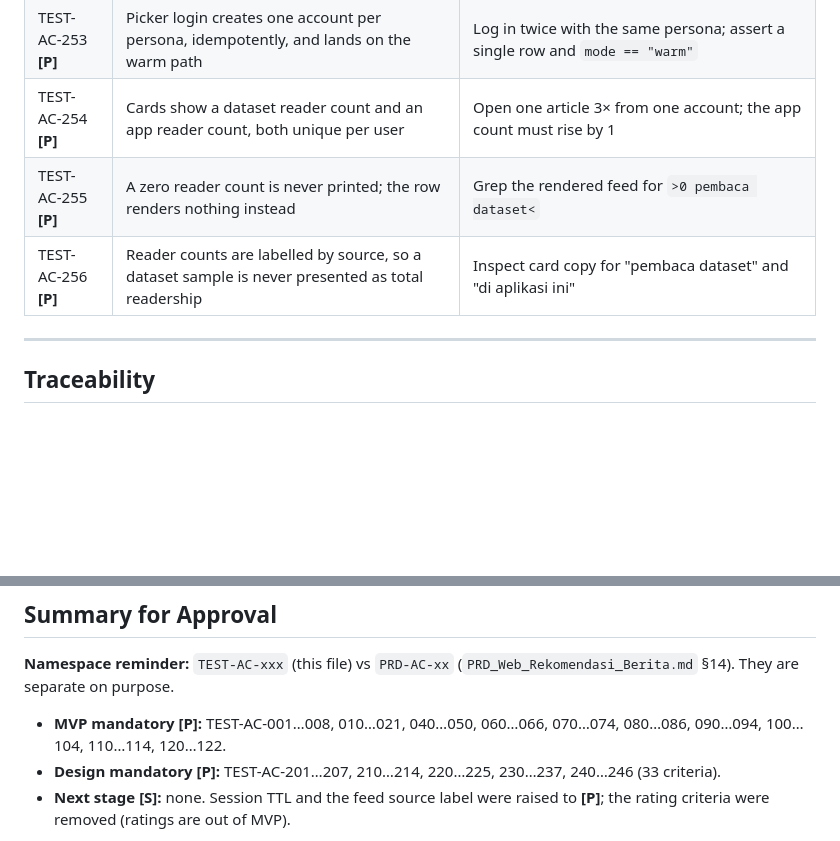
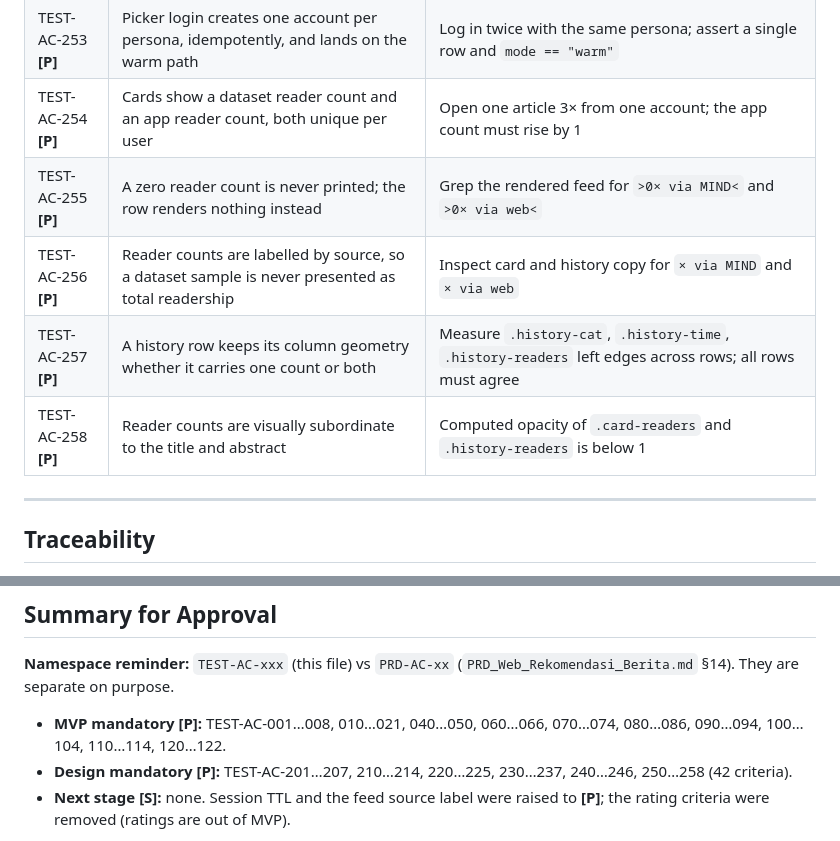
Before and after one commit to alsamidi/news-recommender-system, a Markdown page: docs/web/ACCEPTANCE_CRITERIA.md, 2 parts joined by grey strips. Rendered like a GitHub page; blank space fills up the shorter version.

Commit message:
docs: align reader-count criteria with the shipped labels
TEST-AC-255 and TEST-AC-256 still described the labels as "0 pembaca
dataset" and "di aplikasi ini" — wording that no longer exists in the
templates after "x via MIND" / "x via web" landed. A criterion whose
grep string cannot match the shipped markup verifies nothing.

Two criteria added for the fixes made in this session, both measurable:
TEST-AC-257 (history rows keep their column geometry whether they carry
one count or both) and TEST-AC-258 (counts render below full opacity).
Summary count updated to 42 design criteria.

Tests: 193 passed; freeze audit (scripts/audit_freeze.sh) PASSED with
193 tests.

```diff
--- a/docs/web/ACCEPTANCE_CRITERIA.md
+++ b/docs/web/ACCEPTANCE_CRITERIA.md
@@ -217,8 +217,10 @@ functional criteria in `TEST-AC-001…199`. `[P]` = MVP-mandatory.
 | TEST-AC-252 **[P]** | The picker POST rejects any id outside `user_map` with 400, and still enforces CSRF (403) | Post unknown ids, empty string, and an injection-shaped string |
 | TEST-AC-253 **[P]** | Picker login creates one account per persona, idempotently, and lands on the warm path | Log in twice with the same persona; assert a single row and `mode == "warm"` |
 | TEST-AC-254 **[P]** | Cards show a dataset reader count and an app reader count, both unique per user | Open one article 3× from one account; the app count must rise by 1 |
-| TEST-AC-255 **[P]** | A zero reader count is never printed; the row renders nothing instead | Grep the rendered feed for `>0 pembaca dataset<` |
-| TEST-AC-256 **[P]** | Reader counts are labelled by source, so a dataset sample is never presented as total readership | Inspect card copy for "pembaca dataset" and "di aplikasi ini" |
+| TEST-AC-255 **[P]** | A zero reader count is never printed; the row renders nothing instead | Grep the rendered feed for `>0× via MIND<` and `>0× via web<` |
+| TEST-AC-256 **[P]** | Reader counts are labelled by source, so a dataset sample is never presented as total readership | Inspect card and history copy for `× via MIND` and `× via web` |
+| TEST-AC-257 **[P]** | A history row keeps its column geometry whether it carries one count or both | Measure `.history-cat`, `.history-time`, `.history-readers` left edges across rows; all rows must agree |
+| TEST-AC-258 **[P]** | Reader counts are visually subordinate to the title and abstract | Computed opacity of `.card-readers` and `.history-readers` is below 1 |
 
 ---
 
@@ -262,7 +264,7 @@ rather than duplicating their logic.
 - **MVP mandatory [P]:** TEST-AC-001…008, 010…021, 040…050, 060…066,
   070…074, 080…086, 090…094, 100…104, 110…114, 120…122.
 - **Design mandatory [P]:** TEST-AC-201…207, 210…214, 220…225, 230…237,
-  240…246 (33 criteria).
+  240…246, 250…258 (42 criteria).
 - **Next stage [S]:** none. Session TTL and the feed source label were raised
   to **[P]**; the rating criteria were removed (ratings are out of MVP).
 
```
